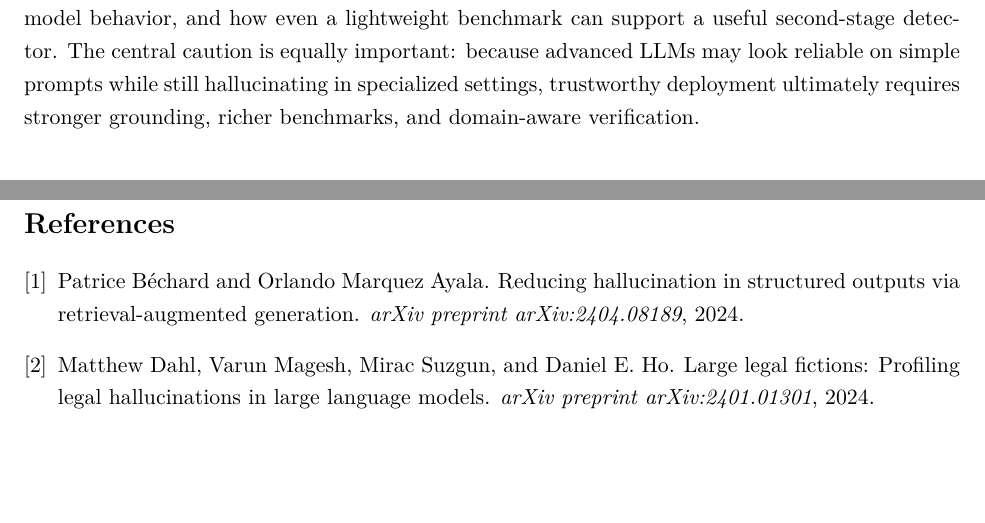
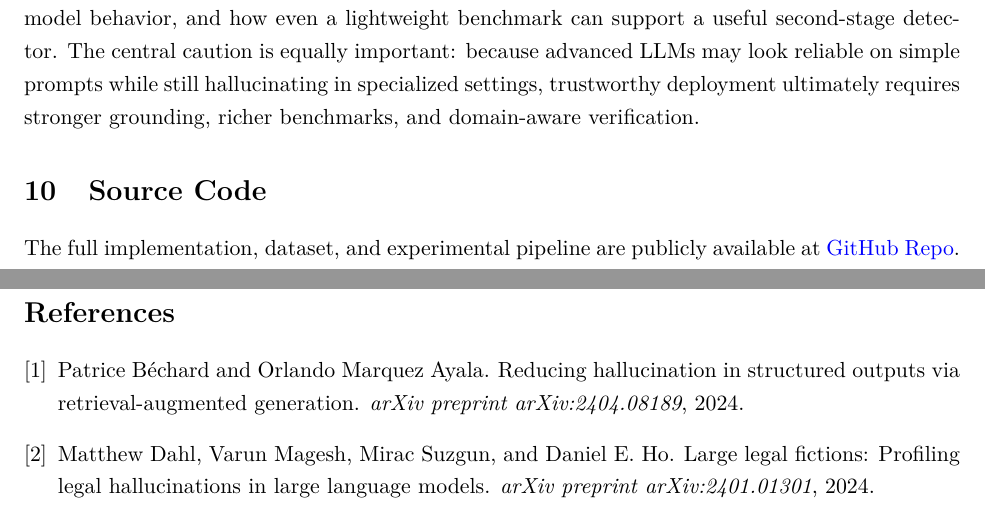
Before and after one commit to twok-teks/llm-hallucination-analysis, a LaTeX paper (latex_document/main.tex): two parts of pages 25 and 26 of 26, joined at a grey line, cut so that both start at the same text, the shorter picture padded with empty space. Compiled offline with pdfLaTeX.

Commit message:
edit latex

```diff
--- a/latex_document/main.tex
+++ b/latex_document/main.tex
@@ -499,7 +499,13 @@ This report presented a two-part research project on hallucination in modern LLM
 
 Part II trained a response-level hallucination detector on the collected dataset. A Random Forest classifier achieved strong held-out performance, showing that hallucinated outputs are behaviorally and structurally distinguishable from correct or safely refused outputs. The most important signal was refusal behavior, suggesting that one of the clearest markers of safer model behavior is the ability to say, in effect, ``I do not know,'' ``this premise is false,'' or ``this cannot be answered as asked.''
 
-The central contribution of the project is therefore methodological and educational: it demonstrates how hallucination can be measured, how labeling strategy changes the interpretation of model behavior, and how even a lightweight benchmark can support a useful second-stage detector. The central caution is equally important: because advanced LLMs may look reliable on simple prompts while still hallucinating in specialized settings, trustworthy deployment ultimately requires stronger grounding, richer benchmarks, and domain-aware verification.
+The central contribution of the project is therefore methodological and educational: it demonstrates how hallucination can be measured, how labeling strategy changes the interpretation of model behavior, and how even a lightweight benchmark can support a useful second-stage detector. The central caution is equally important: because advanced LLMs may look reliable on simple prompts while still hallucinating in specialized settings, trustworthy deployment ultimately requires stronger grounding, richer
+benchmarks, and domain-aware verification.
+
+\section{Source Code}
+
+The full implementation, dataset, and experimental pipeline are publicly available at
+\href{https://github.com/twok-teks/llm-hallucination-analysis}{GitHub Repo}.
 
 \newpage
 \bibliographystyle{plain}
```
